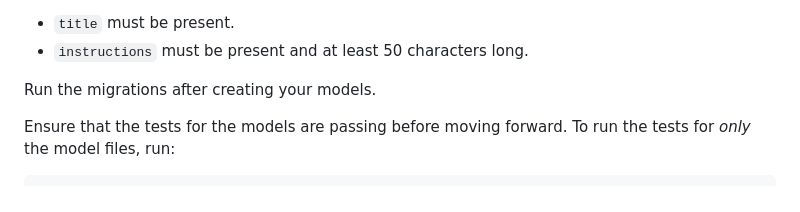
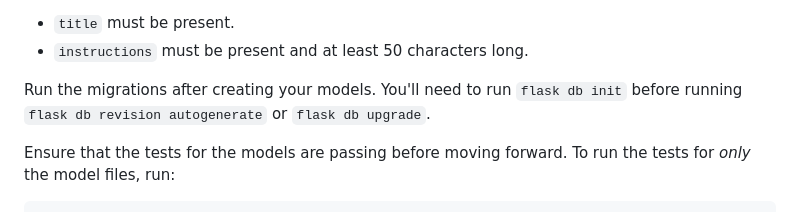
Before and after one commit to learn-co-curriculum/python-p4-iam-putting-it-all-together-lab, a Markdown page: README.md, the part around the change. GitHub-like rendering.

Commit message:
added instructions telling students to run flask db init before trying to run migration commands

```diff
--- a/README.md
+++ b/README.md
@@ -95,7 +95,8 @@ Add validations for the `Recipe` model:
 - `title` must be present.
 - `instructions` must be present and at least 50 characters long.
 
-Run the migrations after creating your models.
+Run the migrations after creating your models. You'll need to run `flask db
+init` before running `flask db revision autogenerate` or `flask db upgrade`.
 
 Ensure that the tests for the models are passing before moving forward. To run
 the tests for _only_ the model files, run:
```
